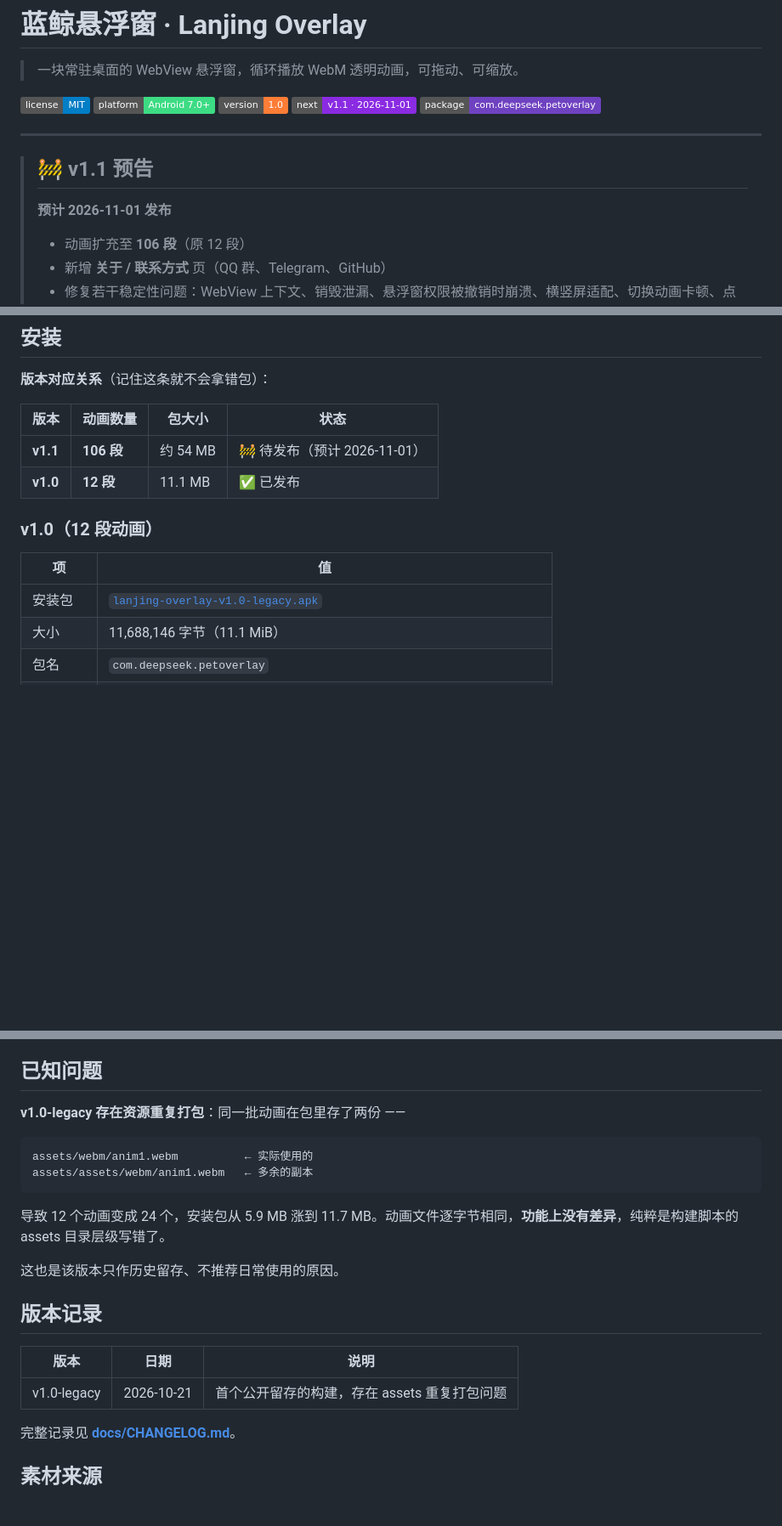
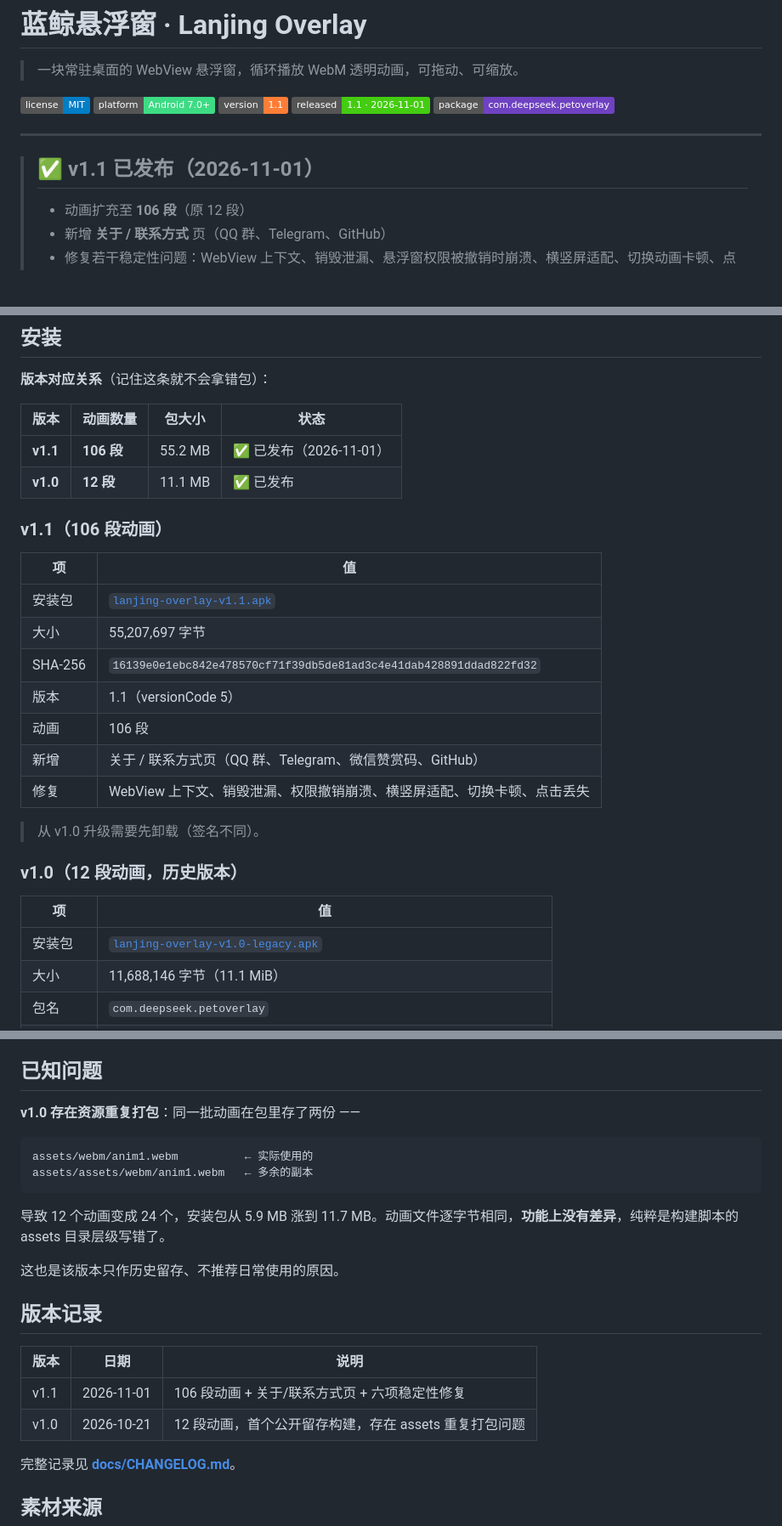
Before and after one commit to h121003/lanjing-overlay, a Markdown page: README.md, 3 parts joined by grey strips. Shown at 85% size. Rendered like a GitHub page; badges without logos; blank space fills up the shorter version.

Commit message:
docs: v1.1 已发布（徽章/预告块/安装章节/版本记录）

````diff
--- a/README.md
+++ b/README.md
@@ -4,15 +4,13 @@
 
 [![License](https://img.shields.io/badge/license-MIT-blue.svg)](LICENSE)
 [![Platform](https://img.shields.io/badge/platform-Android%207.0%2B-3ddc84.svg)](#安装)
-[![Version](https://img.shields.io/badge/version-1.0-orange.svg)](docs/CHANGELOG.md)
-[![Next](https://img.shields.io/badge/next-v1.1%20%C2%B7%202026--11--01-blueviolet.svg)](docs/ROADMAP.md)
+[![Version](https://img.shields.io/badge/version-1.1-orange.svg)](docs/CHANGELOG.md)
+[![Next](https://img.shields.io/badge/released-1.1%20%C2%B7%202026--11--01-brightgreen.svg)](docs/ROADMAP.md)
 [![Package](https://img.shields.io/badge/package-com.deepseek.petoverlay-6f42c1.svg)](#安装)
 
 ---
 
-> ## 🚧 v1.1 预告
->
-> **预计 2026-11-01 发布**
+> ## ✅ v1.1 已发布（2026-11-01）
 >
 > - 动画扩充至 **106 段**（原 12 段）
 > - 新增 **关于 / 联系方式** 页（QQ 群、Telegram、GitHub）
@@ -68,14 +66,28 @@
 
 | 版本 | 动画数量 | 包大小 | 状态 |
 |---|---|---|---|
-| **v1.1** | **106 段** | 约 54 MB | 🚧 待发布（预计 2026-11-01） |
+| **v1.1** | **106 段** | 55.2 MB | ✅ 已发布（2026-11-01） |
 | **v1.0** | **12 段** | 11.1 MB | ✅ 已发布 |
 
-### v1.0（12 段动画）
+### v1.1（106 段动画）
 
 | 项 | 值 |
 |---|---|
-| 安装包 | [`lanjing-overlay-v1.0-legacy.apk`](https://github.com/h121003/lanjing-overlay/releases/download/v1.0-legacy/lanjing-overlay-v1.0-legacy.apk) |
+| 安装包 | [`lanjing-overlay-v1.1.apk`](https://github.com/h121003/lanjing-overlay/releases/download/v1.1/lanjing-overlay-v1.1.apk) |
+| 大小 | 55,207,697 字节 |
+| SHA-256 | `16139e0e1ebc842e478570cf71f39db5de81ad3c4e41dab428891ddad822fd32` |
+| 版本 | 1.1（versionCode 5） |
+| 动画 | 106 段 |
+| 新增 | 关于 / 联系方式页（QQ 群、Telegram、微信赞赏码、GitHub） |
+| 修复 | WebView 上下文、销毁泄漏、权限撤销崩溃、横竖屏适配、切换卡顿、点击丢失 |
+
+> 从 v1.0 升级需要先卸载（签名不同）。
+
+### v1.0（12 段动画，历史版本）
+
+| 项 | 值 |
+|---|---|
+| 安装包 | [`lanjing-overlay-v1.0-legacy.apk`](https://github.com/h121003/lanjing-overlay/releases/download/v1.0/lanjing-overlay-v1.0-legacy.apk) |
 | 大小 | 11,688,146 字节（11.1 MiB） |
 | 包名 | `com.deepseek.petoverlay` |
 | 版本 | 1.0 |
@@ -149,7 +161,7 @@ docs/
 
 ## 已知问题
 
-**v1.0-legacy 存在资源重复打包**：同一批动画在包里存了两份 ——
+**v1.0 存在资源重复打包**：同一批动画在包里存了两份 ——
 
 ```text
 assets/webm/anim1.webm          ← 实际使用的
@@ -164,7 +176,8 @@ assets/assets/webm/anim1.webm   ← 多余的副本
 
 | 版本 | 日期 | 说明 |
 |---|---|---|
-| v1.0-legacy | 2026-10-21 | 首个公开留存的构建，存在 assets 重复打包问题 |
+| v1.1 | 2026-11-01 | 106 段动画 + 关于/联系方式页 + 六项稳定性修复 |
+| v1.0 | 2026-10-21 | 12 段动画，首个公开留存构建，存在 assets 重复打包问题 |
 
 完整记录见 **[docs/CHANGELOG.md](docs/CHANGELOG.md)**。
 
````
